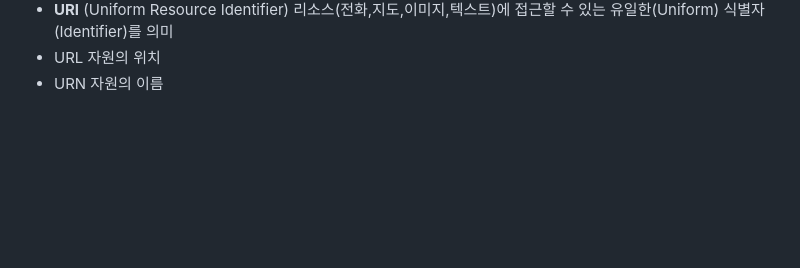
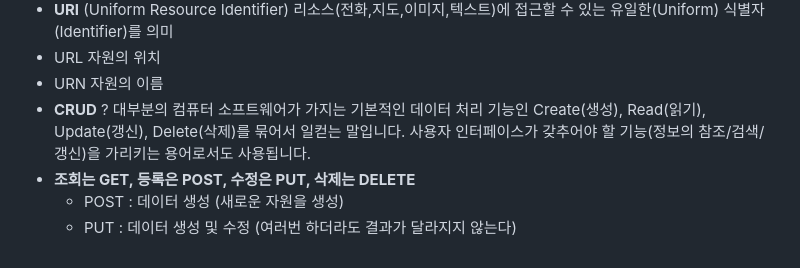
Before and after one commit to konveloper/Frontend_TIL, a Markdown page: JavaScript/면접 준비.md, the part around the change. Rendered like a GitHub page; blank space fills up the shorter version.

```diff
--- a/JavaScript/면접 준비.md
+++ b/JavaScript/면접 준비.md
@@ -1329,3 +1329,7 @@ let 오브젝트1 = {
 - **URI** (Uniform Resource Identifier) 리소스(전화,지도,이미지,텍스트)에 접근할 수 있는 유일한(Uniform) 식별자(Identifier)를 의미
 - URL 자원의 위치
 - URN 자원의 이름
+- **CRUD** ? 대부분의 컴퓨터 소프트웨어가 가지는 기본적인 데이터 처리 기능인 Create(생성), Read(읽기), Update(갱신), Delete(삭제)를 묶어서 일컫는 말입니다. 사용자 인터페이스가 갖추어야 할 기능(정보의 참조/검색/갱신)을 가리키는 용어로서도 사용됩니다.
+- **조회는 GET, 등록은 POST, 수정은 PUT, 삭제는 DELETE**
+    - POST : 데이터 생성 (새로운 자원을 생성)
+    - PUT : 데이터 생성 및 수정 (여러번 하더라도 결과가 달라지지 않는다)
```
